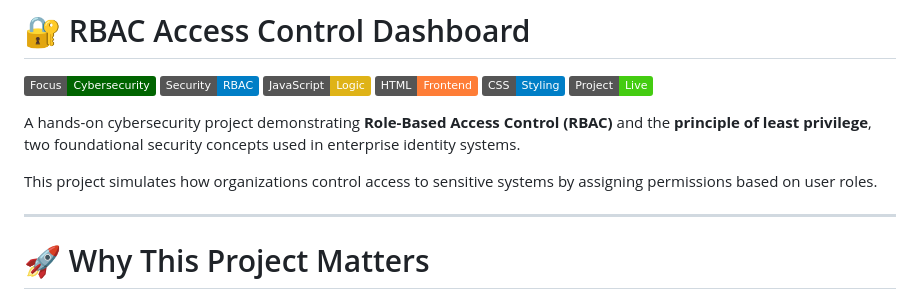
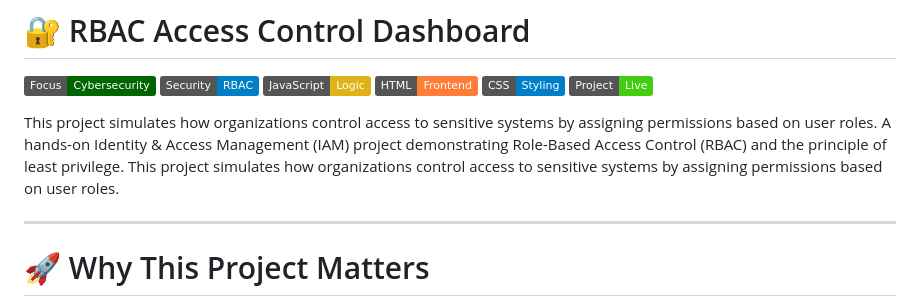
Before and after one commit to Tyleshancloud7/rbac-access-control-dashboard, a Markdown page: README.md, the part around the change. Drawn GitHub-style; badges without logos.

```diff
--- a/README.md
+++ b/README.md
@@ -7,9 +7,15 @@
 ![CSS](https://img.shields.io/badge/CSS-Styling-blue)
 ![Status](https://img.shields.io/badge/Project-Live-success)
 
-A hands-on cybersecurity project demonstrating **Role-Based Access Control (RBAC)** and the **principle of least privilege**, two foundational security concepts used in enterprise identity systems.
+This project simulates how organizations control access to sensitive systems by assigning permissions based on user roles.
+A hands-on Identity & Access Management (IAM) project demonstrating Role-Based Access Control (RBAC) and the principle of least privilege. This project simulates how organizations control access to sensitive systems by assigning permissions based on user roles.
 
-This project simulates how organizations control access to sensitive systems by assigning permissions based on user roles.
+
+
+
+
+
+
 
 ---
 
```
